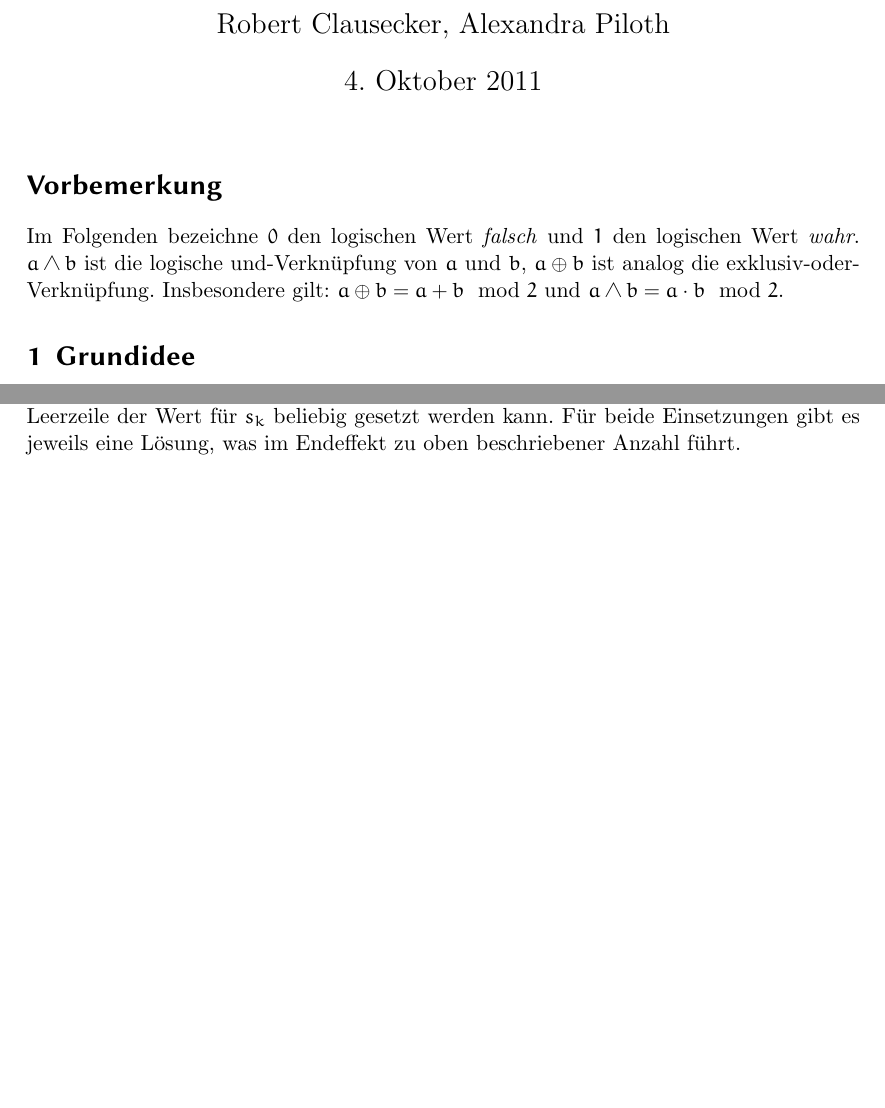
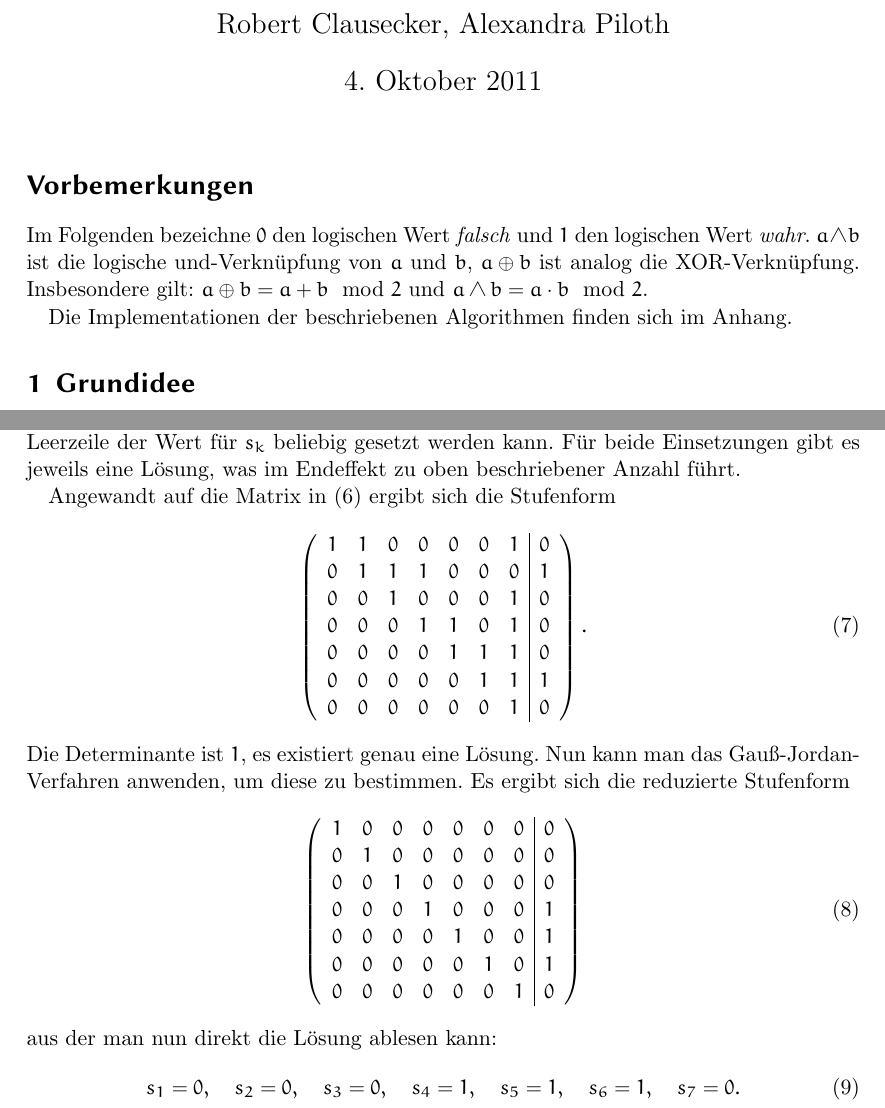
Before and after one commit to clausecker/BWInf2011, a LaTeX document (Aufgabe2/doc/Lösung.tex): two parts of pages 1 and 3 of 3, joined at a grey line, cut so that both start at the same text, the shorter picture padded with empty space. Compiled offline with pdfLaTeX.

Commit message:
Finish section 3 of the docs of task 2.

```diff
--- a/Aufgabe2/doc/Lösung.tex
+++ b/Aufgabe2/doc/Lösung.tex
@@ -20,11 +20,13 @@
 
 \maketitle
 
-\section*{Vorbemerkung}
+\section*{Vorbemerkungen}
 Im Folgenden bezeichne $0$ den logischen Wert \emph{falsch} und $1$ den
 logischen Wert \emph{wahr}. $a\land b$ ist die logische und-Verknüpfung von $a$
-und $b$, $a\xor b$ ist analog die exklusiv-oder-Verknüpfung. Insbesondere gilt:
+und $b$, $a\xor b$ ist analog die XOR-Verknüpfung. Insbesondere gilt:
 $a\xor b=a+b\mod 2$ und $a\land b=a\cdot b\mod 2$.
+
+Die Implementationen der beschriebenen Algorithmen finden sich im Anhang.
 
 \section{Grundidee}
 Wir betrachten eine Anordnung von Schaltern und Lampen als \emph{lineares
@@ -131,4 +133,41 @@ $0=1$ gibt. Im zweiten Fall verwendet man das genauso das Gauß-Jordan-Verfahren
 mit dem Unterschied, dass im Falle einer Leerzeile der Wert für $s_k$ beliebig
 gesetzt werden kann. Für beide Einsetzungen gibt es jeweils eine Lösung, was im
 Endeffekt zu oben beschriebener Anzahl führt.
+
+Angewandt auf die Matrix in (\ref{exampleGame}) ergibt sich die Stufenform
+\begin{equation}
+\left(\begin{array}{ccccccc|c}
+  1&1&0&0&0&0&1&0\\
+  0&1&1&1&0&0&0&1\\
+  0&0&1&0&0&0&1&0\\
+  0&0&0&1&1&0&1&0\\
+  0&0&0&0&1&1&1&0\\
+  0&0&0&0&0&1&1&1\\
+  0&0&0&0&0&0&1&0
+\end{array}\right).
+\end{equation}
+Die Determinante ist $1$, es existiert genau eine Lösung. Nun kann man das
+Gauß-Jordan-Verfahren anwenden, um diese zu bestimmen. Es ergibt sich die
+reduzierte Stufenform
+\begin{equation}
+\left(\begin{array}{ccccccc|c}
+  1&0&0&0&0&0&0&0\\
+  0&1&0&0&0&0&0&0\\
+  0&0&1&0&0&0&0&0\\
+  0&0&0&1&0&0&0&1\\
+  0&0&0&0&1&0&0&1\\
+  0&0&0&0&0&1&0&1\\
+  0&0&0&0&0&0&1&0
+\end{array}\right)
+\end{equation}
+aus der man nun direkt die Lösung ablesen kann:
+\begin{equation}
+s_1 = 0,\quad
+s_2 = 0,\quad
+s_3 = 0,\quad
+s_4 = 1,\quad
+s_5 = 1,\quad
+s_6 = 1,\quad
+s_7 = 0.
+\end{equation}
 \end{document}
```
Also changed, not shown: Aufgabe2/doc/Lösung.tex (2 more changed lines).
